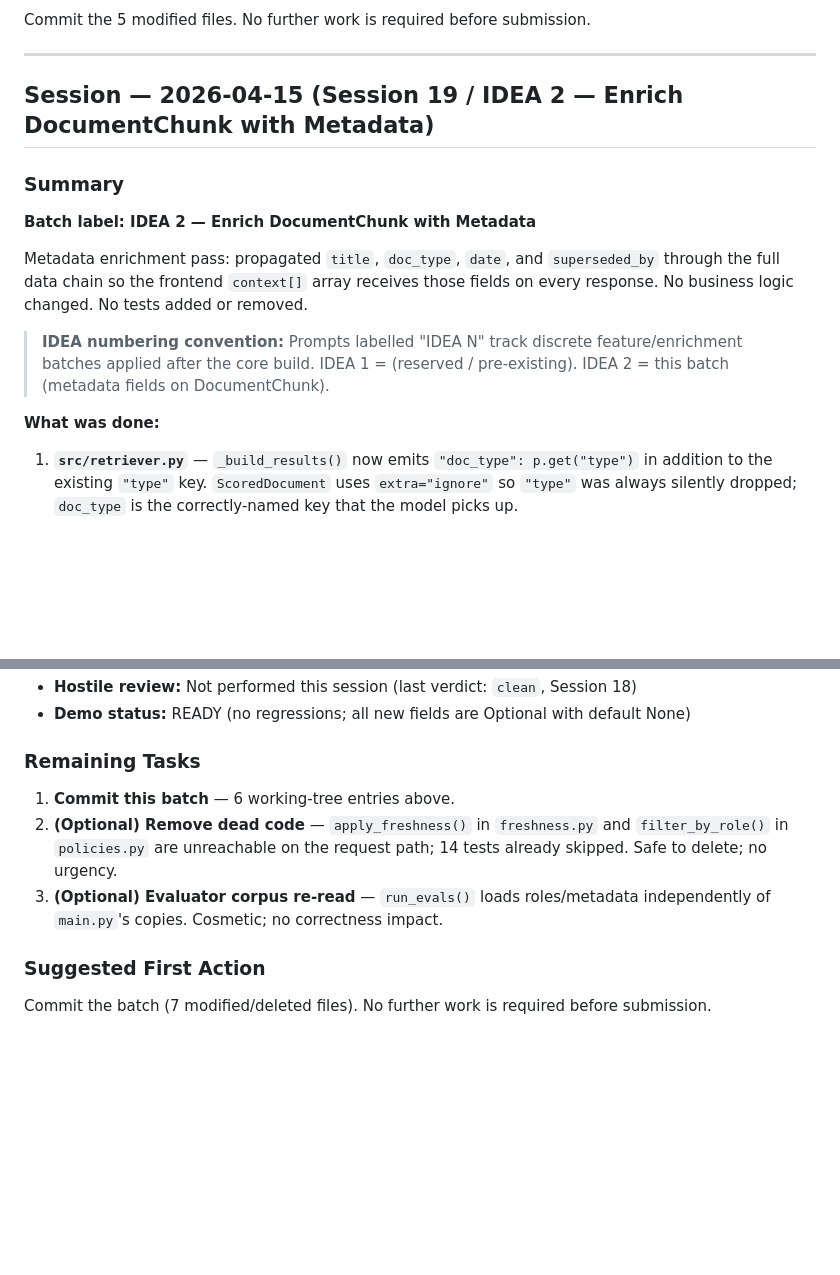
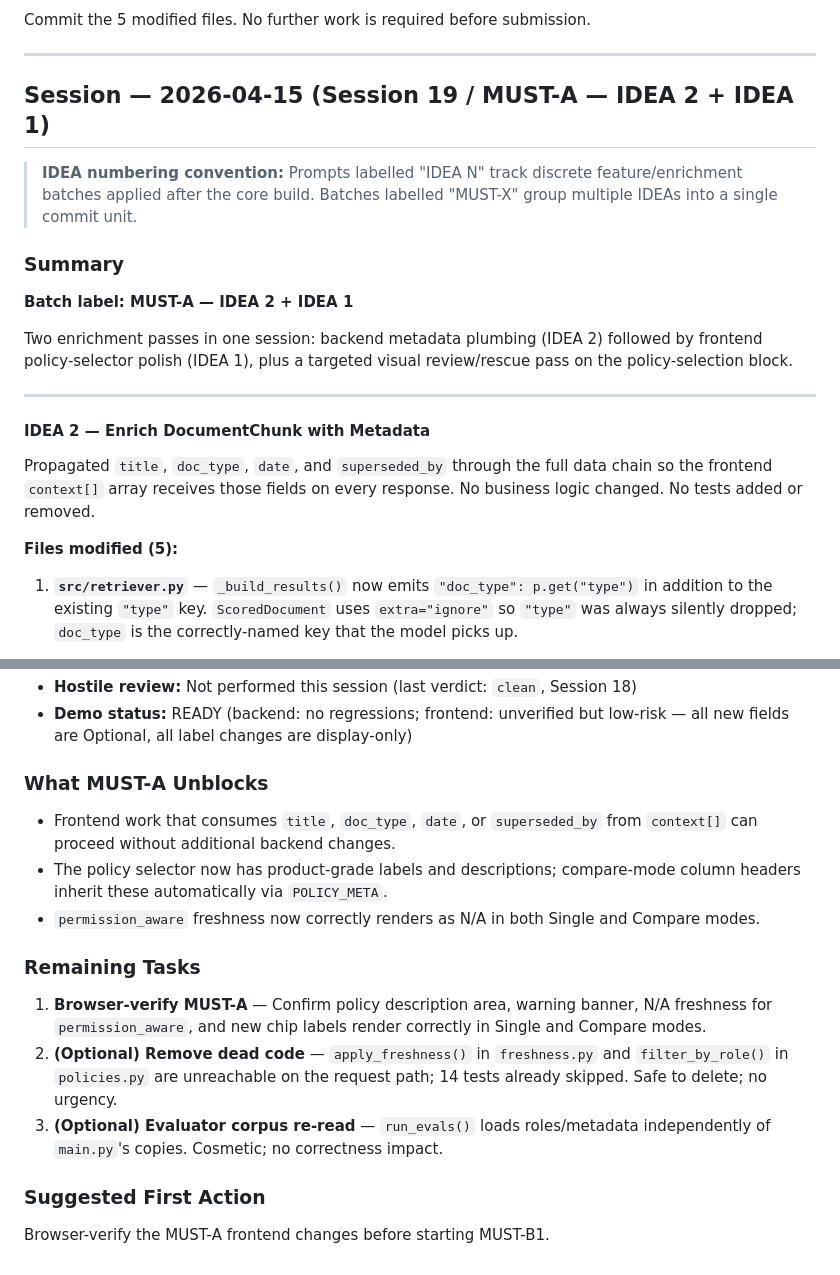
Before and after one commit to Julian0444/pacific-context-challenge, a Markdown page: docs/HANDOFF.md, 2 parts joined by grey strips. Drawn GitHub-style; blank space fills up the shorter version.

```diff
--- a/docs/HANDOFF.md
+++ b/docs/HANDOFF.md
@@ -144,17 +144,23 @@ Commit the 5 modified files. No further work is required before submission.
 
 ---
 
-## Session — 2026-04-15 (Session 19 / **IDEA 2 — Enrich DocumentChunk with Metadata**)
+## Session — 2026-04-15 (Session 19 / **MUST-A — IDEA 2 + IDEA 1**)
+
+> **IDEA numbering convention:** Prompts labelled "IDEA N" track discrete feature/enrichment batches applied after the core build. Batches labelled "MUST-X" group multiple IDEAs into a single commit unit.
 
 ### Summary
 
-**Batch label: IDEA 2 — Enrich DocumentChunk with Metadata**
+**Batch label: MUST-A — IDEA 2 + IDEA 1**
 
-Metadata enrichment pass: propagated `title`, `doc_type`, `date`, and `superseded_by` through the full data chain so the frontend `context[]` array receives those fields on every response. No business logic changed. No tests added or removed.
+Two enrichment passes in one session: backend metadata plumbing (IDEA 2) followed by frontend policy-selector polish (IDEA 1), plus a targeted visual review/rescue pass on the policy-selection block.
 
-> **IDEA numbering convention:** Prompts labelled "IDEA N" track discrete feature/enrichment batches applied after the core build. IDEA 1 = (reserved / pre-existing). IDEA 2 = this batch (metadata fields on DocumentChunk).
+---
 
-**What was done:**
+#### IDEA 2 — Enrich DocumentChunk with Metadata
+
+Propagated `title`, `doc_type`, `date`, and `superseded_by` through the full data chain so the frontend `context[]` array receives those fields on every response. No business logic changed. No tests added or removed.
+
+**Files modified (5):**
 
 1. **`src/retriever.py`** — `_build_results()` now emits `"doc_type": p.get("type")` in addition to the existing `"type"` key. `ScoredDocument` uses `extra="ignore"` so `"type"` was always silently dropped; `doc_type` is the correctly-named key that the model picks up.
 
@@ -190,12 +234,18 @@ Metadata enrichment pass: propagated `title`, `doc_type`, `date`, and `supersede
 - **Hostile review:** Not performed this session (last verdict: `clean`, Session 18)
-- **Demo status:** READY (no regressions; all new fields are Optional with default None)
+- **Demo status:** READY (backend: no regressions; frontend: unverified but low-risk — all new fields are Optional, all label changes are display-only)
+
+### What MUST-A Unblocks
+
+- Frontend work that consumes `title`, `doc_type`, `date`, or `superseded_by` from `context[]` can proceed without additional backend changes.
+- The policy selector now has product-grade labels and descriptions; compare-mode column headers inherit these automatically via `POLICY_META`.
+- `permission_aware` freshness now correctly renders as N/A in both Single and Compare modes.
 
 ### Remaining Tasks
 
-1. **Commit this batch** — 6 working-tree entries above.
+1. **Browser-verify MUST-A** — Confirm policy description area, warning banner, N/A freshness for `permission_aware`, and new chip labels render correctly in Single and Compare modes.
 2. **(Optional) Remove dead code** — `apply_freshness()` in `freshness.py` and `filter_by_role()` in `policies.py` are unreachable on the request path; 14 tests already skipped. Safe to delete; no urgency.
 3. **(Optional) Evaluator corpus re-read** — `run_evals()` loads roles/metadata independently of `main.py`'s copies. Cosmetic; no correctness impact.
 
 ### Suggested First Action
 
-Commit the batch (7 modified/deleted files). No further work is required before submission.
+Browser-verify the MUST-A frontend changes before starting MUST-B1.
```
Also changed, not shown: other parts of docs/HANDOFF.md (+48 -10 lines), CLAUDE.md (+5 -3 lines).
